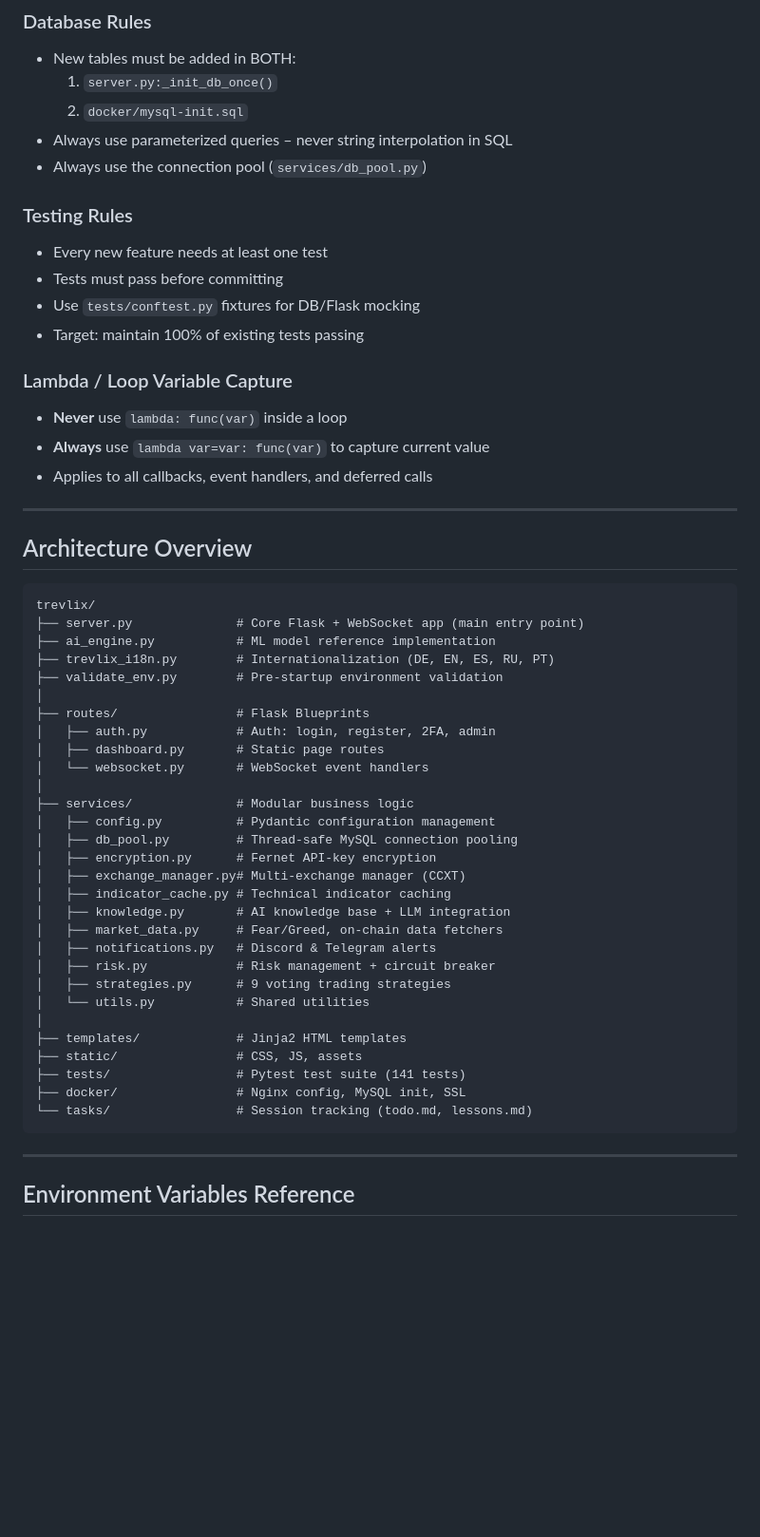
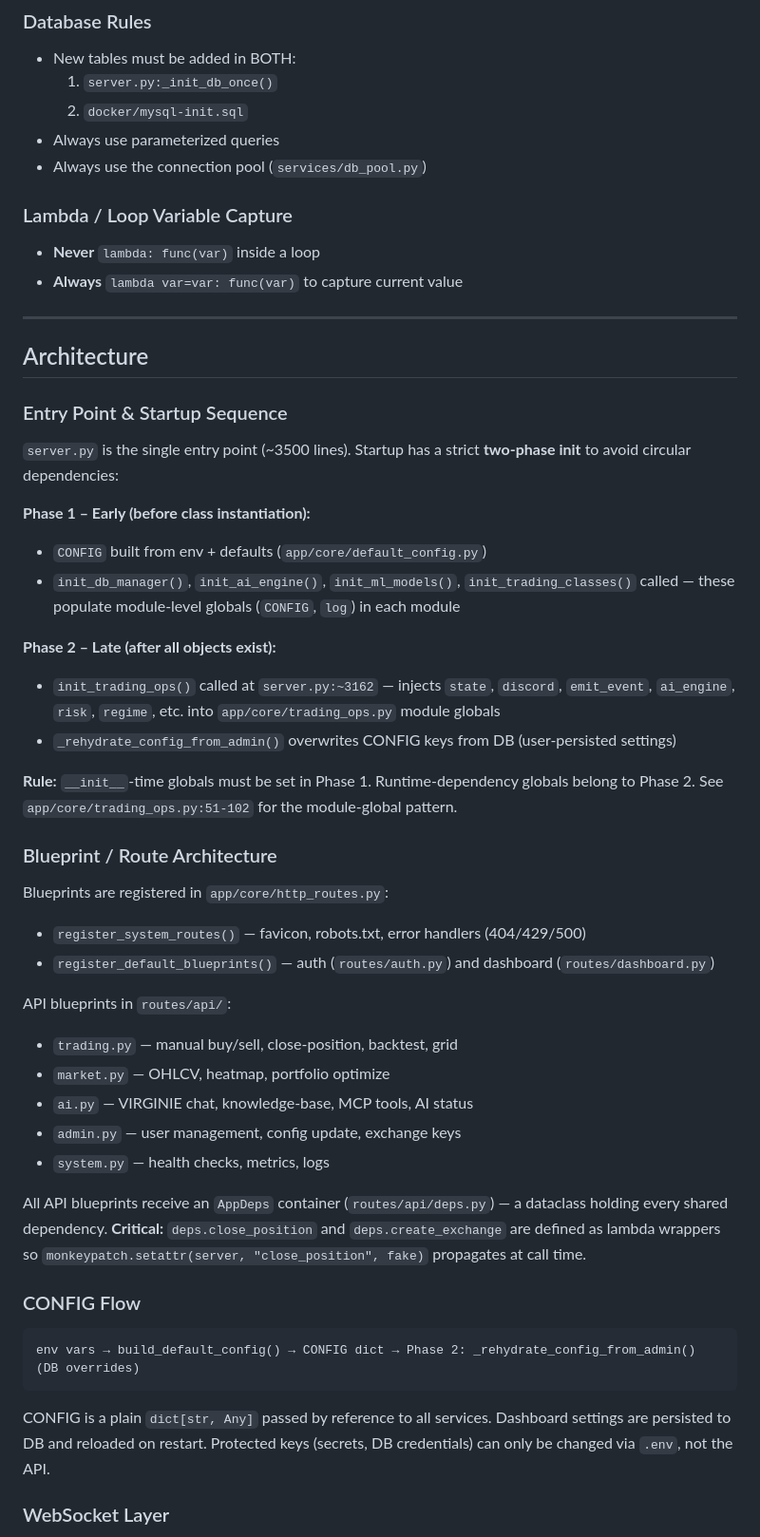
Before and after one commit to itsamemedev/trevlix, a Markdown page: CLAUDE.md, the part around one of its changes. Shown at 95% size. Drawn GitHub-style; blank space fills up the shorter version.

````diff
--- a/CLAUDE.md
+++ b/CLAUDE.md
@@ -108,59 +112,54 @@ python3 -m pytest tests/ -q --tb=short  # Tests – all must pass
 - New tables must be added in BOTH:
   1. `server.py:_init_db_once()`
   2. `docker/mysql-init.sql`
-- Always use parameterized queries – never string interpolation in SQL
+- Always use parameterized queries
 - Always use the connection pool (`services/db_pool.py`)
-
-### Testing Rules
-
-- Every new feature needs at least one test
-- Tests must pass before committing
-- Use `tests/conftest.py` fixtures for DB/Flask mocking
-- Target: maintain 100% of existing tests passing
 
 ### Lambda / Loop Variable Capture
 
-- **Never** use `lambda: func(var)` inside a loop
-- **Always** use `lambda var=var: func(var)` to capture current value
-- Applies to all callbacks, event handlers, and deferred calls
+- **Never** `lambda: func(var)` inside a loop
+- **Always** `lambda var=var: func(var)` to capture current value
 
 ---
 
-## Architecture Overview
+## Architecture
+
+### Entry Point & Startup Sequence
+
+`server.py` is the single entry point (~3500 lines). Startup has a strict **two-phase init** to avoid circular dependencies:
+
+**Phase 1 – Early (before class instantiation):**
+- `CONFIG` built from env + defaults (`app/core/default_config.py`)
+- `init_db_manager()`, `init_ai_engine()`, `init_ml_models()`, `init_trading_classes()` called — these populate module-level globals (`CONFIG`, `log`) in each module
+
+**Phase 2 – Late (after all objects exist):**
+- `init_trading_ops()` called at `server.py:~3162` — injects `state`, `discord`, `emit_event`, `ai_engine`, `risk`, `regime`, etc. into `app/core/trading_ops.py` module globals
+- `_rehydrate_config_from_admin()` overwrites CONFIG keys from DB (user-persisted settings)
+
+**Rule:** `__init__`-time globals must be set in Phase 1. Runtime-dependency globals belong to Phase 2. See `app/core/trading_ops.py:51-102` for the module-global pattern.
+
+### Blueprint / Route Architecture
+
+Blueprints are registered in `app/core/http_routes.py`:
+- `register_system_routes()` — favicon, robots.txt, error handlers (404/429/500)
+- `register_default_blueprints()` — auth (`routes/auth.py`) and dashboard (`routes/dashboard.py`)
+
+API blueprints in `routes/api/`:
+- `trading.py` — manual buy/sell, close-position, backtest, grid
+- `market.py` — OHLCV, heatmap, portfolio optimize
+- `ai.py` — VIRGINIE chat, knowledge-base, MCP tools, AI status
+- `admin.py` — user management, config update, exchange keys
+- `system.py` — health checks, metrics, logs
+
+All API blueprints receive an `AppDeps` container (`routes/api/deps.py`) — a dataclass holding every shared dependency. **Critical:** `deps.close_position` and `deps.create_exchange` are defined as lambda wrappers so `monkeypatch.setattr(server, "close_position", fake)` propagates at call time.
+
+### CONFIG Flow
 
 ```
-trevlix/
-├── server.py              # Core Flask + WebSocket app (main entry point)
-├── ai_engine.py           # ML model reference implementation
-├── trevlix_i18n.py        # Internationalization (DE, EN, ES, RU, PT)
-├── validate_env.py        # Pre-startup environment validation
-│
-├── routes/                # Flask Blueprints
-│   ├── auth.py            # Auth: login, register, 2FA, admin
-│   ├── dashboard.py       # Static page routes
-│   └── websocket.py       # WebSocket event handlers
-│
-├── services/              # Modular business logic
-│   ├── config.py          # Pydantic configuration management
-│   ├── db_pool.py         # Thread-safe MySQL connection pooling
-│   ├── encryption.py      # Fernet API-key encryption
-│   ├── exchange_manager.py# Multi-exchange manager (CCXT)
-│   ├── indicator_cache.py # Technical indicator caching
-│   ├── knowledge.py       # AI knowledge base + LLM integration
-│   ├── market_data.py     # Fear/Greed, on-chain data fetchers
-│   ├── notifications.py   # Discord & Telegram alerts
-│   ├── risk.py            # Risk management + circuit breaker
-│   ├── strategies.py      # 9 voting trading strategies
-│   └── utils.py           # Shared utilities
-│
-├── templates/             # Jinja2 HTML templates
-├── static/                # CSS, JS, assets
-├── tests/                 # Pytest test suite (141 tests)
-├── docker/                # Nginx config, MySQL init, SSL
-└── tasks/                 # Session tracking (todo.md, lessons.md)
+env vars → build_default_config() → CONFIG dict → Phase 2: _rehydrate_config_from_admin() (DB overrides)
 ```
 
----
+CONFIG is a plain `dict[str, Any]` passed by reference to all services. Dashboard settings are persisted to DB and reloaded on restart. Protected keys (secrets, DB credentials) can only be changed via `.env`, not the API.
 
-## Environment Variables Reference
+### WebSocket Layer
 
````
Also changed, not shown: other parts of CLAUDE.md (+104 -55 lines).
